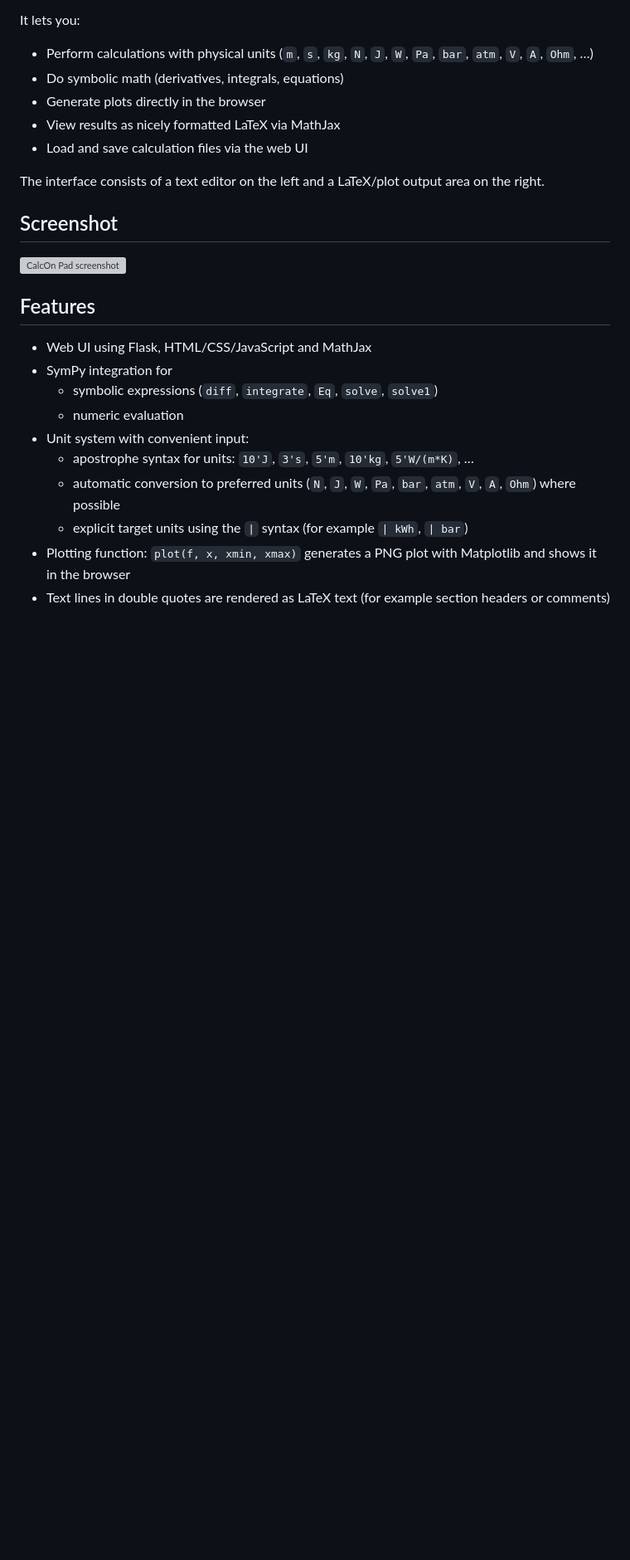
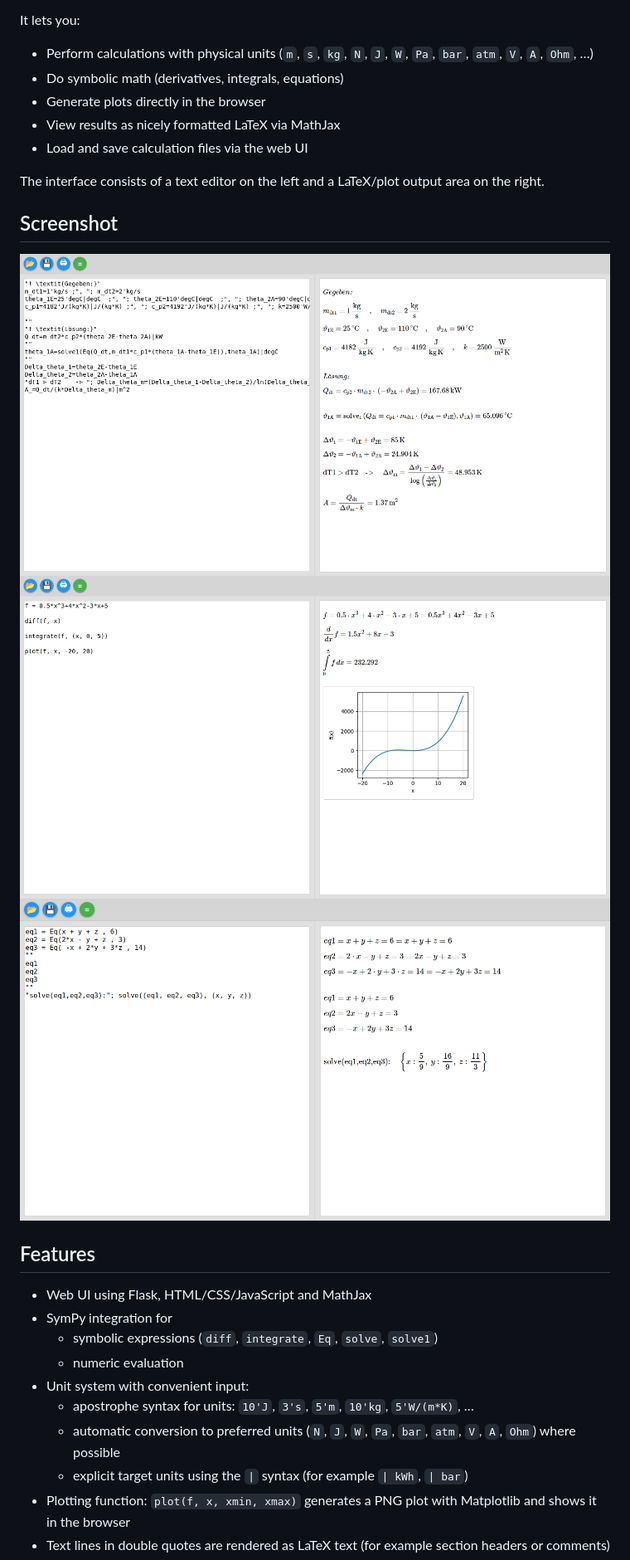
Before and after one commit to prfpeste/CalcOn-Pad, a Markdown page: README.md, the part around the change. Shown at 83% size. Rendered like a GitHub page; blank space fills up the shorter version; grey boxes are pictures that could not be loaded.

```diff
--- a/README.md
+++ b/README.md
@@ -14,8 +14,9 @@ The interface consists of a text editor on the left and a LaTeX/plot output area
 
 ## Screenshot
 
-![CalcOn Pad screenshot](images/screenshot.png)
-
+![CalcOn Pad screenshot](images/SC1.png)
+![CalcOn Pad screenshot](images/SC2.png)
+![CalcOn Pad screenshot](images/SC3.png)
 ## Features
 
 - Web UI using Flask, HTML/CSS/JavaScript and MathJax
```
